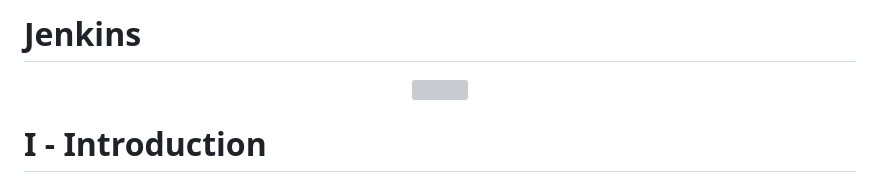
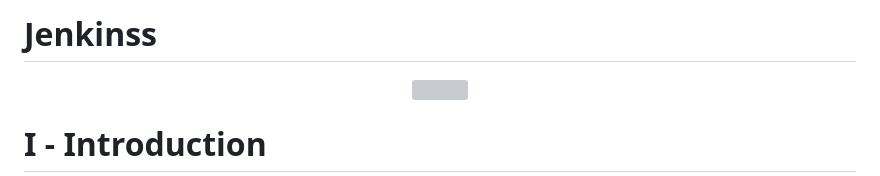
Before and after one commit to AtoutPillard/Jenkins_reborn, a Markdown page: README.md, the part around the change. GitHub-like rendering; grey boxes are pictures that could not be loaded.

```diff
--- a/README.md
+++ b/README.md
@@ -1,4 +1,4 @@
-# Jenkins
+# Jenkinss
 
 
 <p align="center">
```
